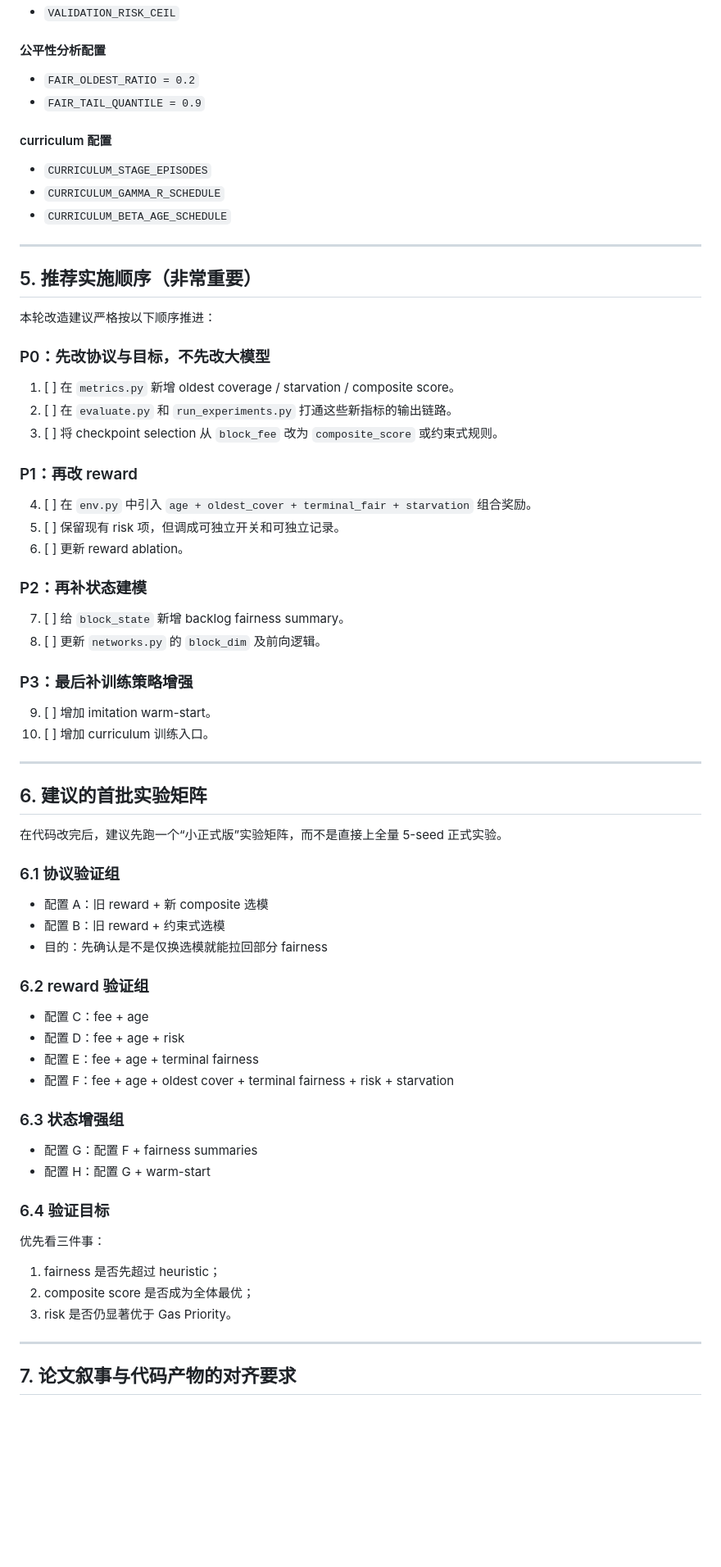
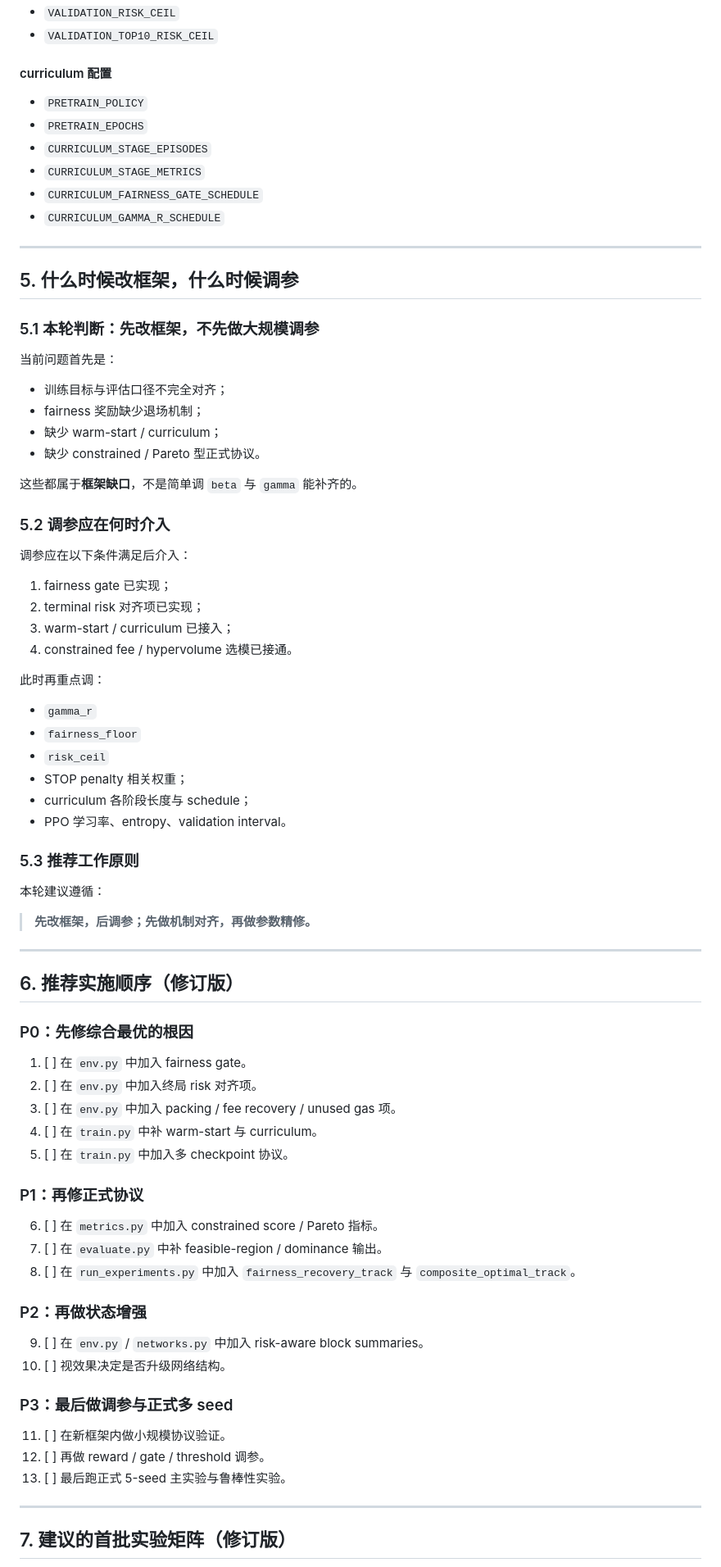
Before and after one commit to Wea1her/LUNWEN, a Markdown page: plan/experiment-framework-code-change-plan-2026-03-23.md, the part around one of its changes. Shown at 82% size. GitHub-like rendering; blank space fills up the shorter version.

Commit message:
docs: update experiment framework change plan

```diff
--- a/plan/experiment-framework-code-change-plan-2026-03-23.md
+++ b/plan/experiment-framework-code-change-plan-2026-03-23.md
@@ -349,77 +414,84 @@ C = w_1 \tilde{fee} + w_2 \tilde{fairness} - w_3 \tilde{risk} + w_4 \tilde{oldes
 - `VALIDATION_RISK_CEIL`
-
-#### 公平性分析配置
-
-- `FAIR_OLDEST_RATIO = 0.2`
-- `FAIR_TAIL_QUANTILE = 0.9`
+- `VALIDATION_TOP10_RISK_CEIL`
 
 #### curriculum 配置
 
+- `PRETRAIN_POLICY`
+- `PRETRAIN_EPOCHS`
 - `CURRICULUM_STAGE_EPISODES`
+- `CURRICULUM_STAGE_METRICS`
+- `CURRICULUM_FAIRNESS_GATE_SCHEDULE`
 - `CURRICULUM_GAMMA_R_SCHEDULE`
-- `CURRICULUM_BETA_AGE_SCHEDULE`
 
 ---
 
-## 5. 推荐实施顺序（非常重要）
+## 5. 什么时候改框架，什么时候调参
 
-本轮改造建议严格按以下顺序推进：
+### 5.1 本轮判断：先改框架，不先做大规模调参
 
-### P0：先改协议与目标，不先改大模型
+当前问题首先是：
 
-1. [ ] 在 `metrics.py` 新增 oldest coverage / starvation / composite score。
-2. [ ] 在 `evaluate.py` 和 `run_experiments.py` 打通这些新指标的输出链路。
-3. [ ] 将 checkpoint selection 从 `block_fee` 改为 `composite_score` 或约束式规则。
+- 训练目标与评估口径不完全对齐；
+- fairness 奖励缺少退场机制；
+- 缺少 warm-start / curriculum；
+- 缺少 constrained / Pareto 型正式协议。
 
-### P1：再改 reward
+这些都属于**框架缺口**，不是简单调 `beta` 与 `gamma` 能补齐的。
 
-4. [ ] 在 `env.py` 中引入 `age + oldest_cover + terminal_fair + starvation` 组合奖励。
-5. [ ] 保留现有 risk 项，但调成可独立开关和可独立记录。
-6. [ ] 更新 reward ablation。
+### 5.2 调参应在何时介入
 
-### P2：再补状态建模
+调参应在以下条件满足后介入：
 
-7. [ ] 给 `block_state` 新增 backlog fairness summary。
-8. [ ] 更新 `networks.py` 的 `block_dim` 及前向逻辑。
+1. fairness gate 已实现；
+2. terminal risk 对齐项已实现；
+3. warm-start / curriculum 已接入；
+4. constrained fee / hypervolume 选模已接通。
 
-### P3：最后补训练策略增强
+此时再重点调：
 
-9. [ ] 增加 imitation warm-start。
-10. [ ] 增加 curriculum 训练入口。
+- `gamma_r`
+- `fairness_floor`
+- `risk_ceil`
+- STOP penalty 相关权重；
+- curriculum 各阶段长度与 schedule；
+- PPO 学习率、entropy、validation interval。
+
+### 5.3 推荐工作原则
+
+本轮建议遵循：
+
+> **先改框架，后调参；先做机制对齐，再做参数精修。**
 
 ---
 
-## 6. 建议的首批实验矩阵
+## 6. 推荐实施顺序（修订版）
 
-在代码改完后，建议先跑一个“小正式版”实验矩阵，而不是直接上全量 5-seed 正式实验。
+### P0：先修综合最优的根因
 
-### 6.1 协议验证组
+1. [ ] 在 `env.py` 中加入 fairness gate。
+2. [ ] 在 `env.py` 中加入终局 risk 对齐项。
+3. [ ] 在 `env.py` 中加入 packing / fee recovery / unused gas 项。
+4. [ ] 在 `train.py` 中补 warm-start 与 curriculum。
+5. [ ] 在 `train.py` 中加入多 checkpoint 协议。
 
-- 配置 A：旧 reward + 新 composite 选模
-- 配置 B：旧 reward + 约束式选模
-- 目的：先确认是不是仅换选模就能拉回部分 fairness
+### P1：再修正式协议
 
-### 6.2 reward 验证组
+6. [ ] 在 `metrics.py` 中加入 constrained score / Pareto 指标。
+7. [ ] 在 `evaluate.py` 中补 feasible-region / dominance 输出。
+8. [ ] 在 `run_experiments.py` 中加入 `fairness_recovery_track` 与 `composite_optimal_track`。
 
-- 配置 C：fee + age
-- 配置 D：fee + age + risk
-- 配置 E：fee + age + terminal fairness
-- 配置 F：fee + age + oldest cover + terminal fairness + risk + starvation
+### P2：再做状态增强
 
-### 6.3 状态增强组
+9. [ ] 在 `env.py` / `networks.py` 中加入 risk-aware block summaries。
+10. [ ] 视效果决定是否升级网络结构。
 
-- 配置 G：配置 F + fairness summaries
-- 配置 H：配置 G + warm-start
+### P3：最后做调参与正式多 seed
 
-### 6.4 验证目标
-
-优先看三件事：
-
-1. fairness 是否先超过 heuristic；
-2. composite score 是否成为全体最优；
-3. risk 是否仍显著优于 Gas Priority。
+11. [ ] 在新框架内做小规模协议验证。
+12. [ ] 再做 reward / gate / threshold 调参。
+13. [ ] 最后跑正式 5-seed 主实验与鲁棒性实验。
 
 ---
 
-## 7. 论文叙事与代码产物的对齐要求
+## 7. 建议的首批实验矩阵（修订版）
 
```
Also changed, not shown: other parts of plan/experiment-framework-code-change-plan-2026-03-23.md (+289 -261 lines), plan/progress.md (+9 -0 lines).
